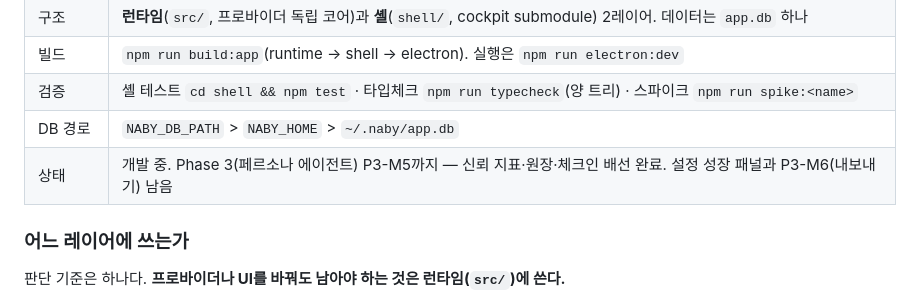
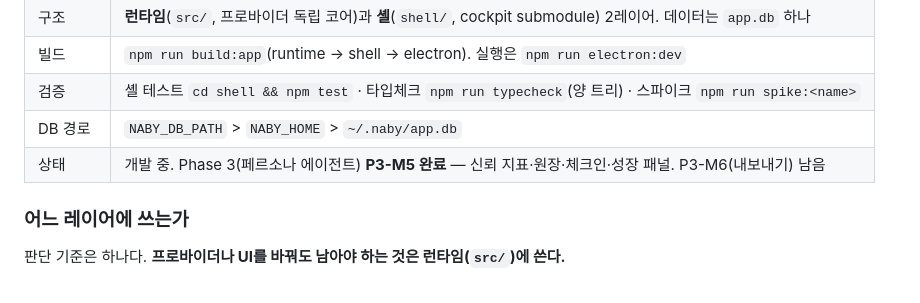
Before and after one commit to leonardo204/naby, a Markdown page: CLAUDE.md, the part around the change. Drawn GitHub-style.

```diff
--- a/CLAUDE.md
+++ b/CLAUDE.md
@@ -27,7 +27,7 @@
 | 빌드 | `npm run build:app`(runtime → shell → electron). 실행은 `npm run electron:dev` |
 | 검증 | 셸 테스트 `cd shell && npm test` · 타입체크 `npm run typecheck`(양 트리) · 스파이크 `npm run spike:<name>` |
 | DB 경로 | `NABY_DB_PATH` > `NABY_HOME` > `~/.naby/app.db` |
-| 상태 | 개발 중. Phase 3(페르소나 에이전트) P3-M5까지 — 신뢰 지표·원장·체크인 배선 완료. 설정 성장 패널과 P3-M6(내보내기) 남음 |
+| 상태 | 개발 중. Phase 3(페르소나 에이전트) **P3-M5 완료** — 신뢰 지표·원장·체크인·성장 패널. P3-M6(내보내기) 남음 |
 
 ### 어느 레이어에 쓰는가
 
```
Also changed, not shown: specs/phase-3-butterfly-trust-meter.md (+10 -2 lines), specs/phase-3-persona-agent.md (+3 -2 lines).
